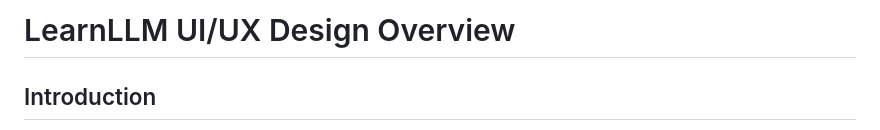
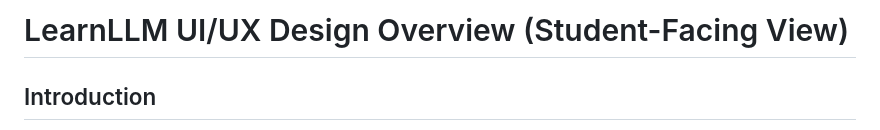
Before and after one commit to oliviaw12/horizon-labs-code, a Markdown page: product_research/uiux/uiux.md, the part around the change. Rendered like a GitHub page.

```diff
--- a/product_research/uiux/uiux.md
+++ b/product_research/uiux/uiux.md
@@ -1,4 +1,4 @@
-# LearnLLM UI/UX Design Overview
+# LearnLLM UI/UX Design Overview (Student-Facing View)
 
 ## Introduction
 
```
